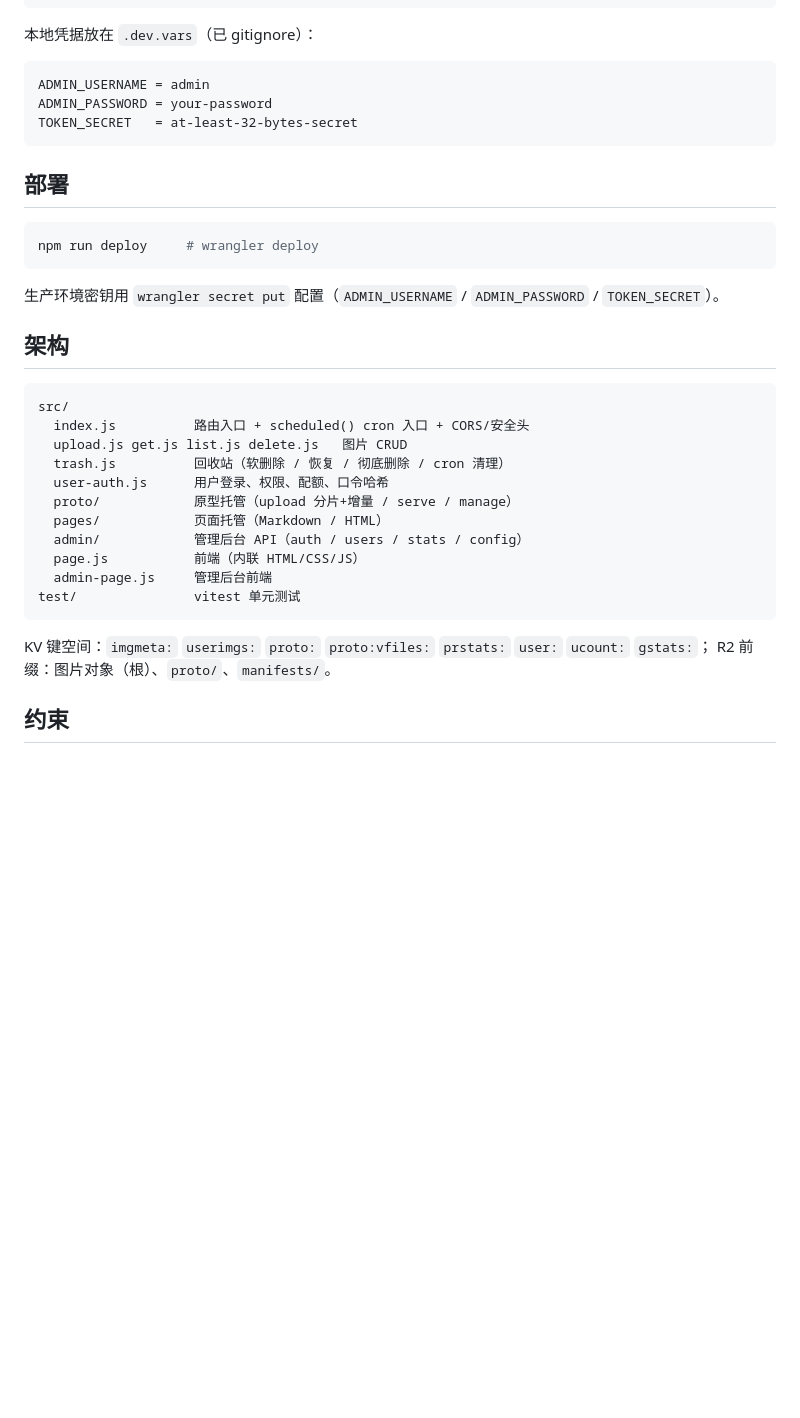
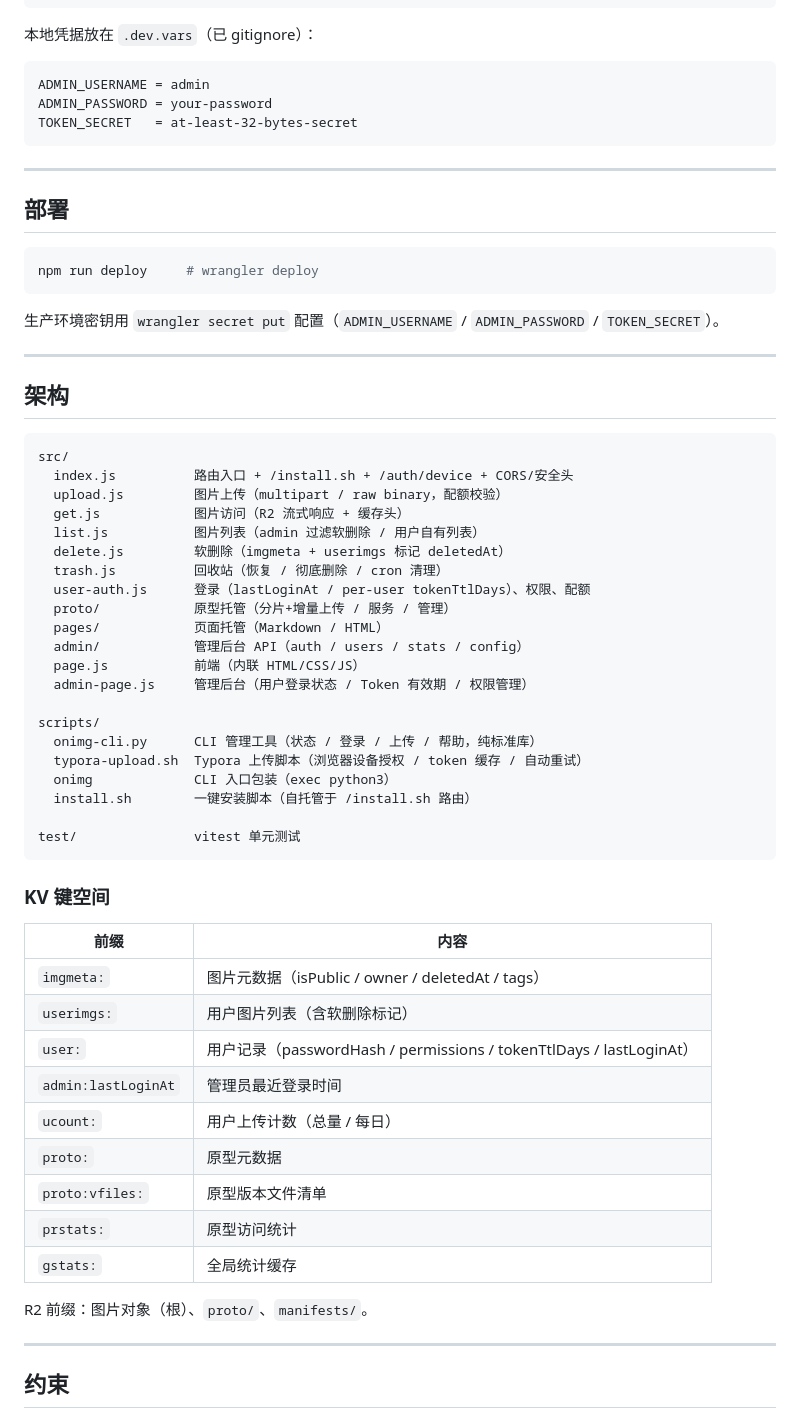
Before and after one commit to framecy/onimg, a Markdown page: README.md, the part around one of its changes. GitHub-like rendering; blank space fills up the shorter version.

````diff
--- a/README.md
+++ b/README.md
@@ -52,6 +126,8 @@ ADMIN_PASSWORD = your-password
 TOKEN_SECRET   = at-least-32-bytes-secret
 ```
 
+---
+
 ## 部署
 
 ```bash
@@ -60,24 +136,51 @@ npm run deploy     # wrangler deploy
 
 生产环境密钥用 `wrangler secret put` 配置（`ADMIN_USERNAME` / `ADMIN_PASSWORD` / `TOKEN_SECRET`）。
 
+---
+
 ## 架构
 
 ```
 src/
-  index.js          路由入口 + scheduled() cron 入口 + CORS/安全头
-  upload.js get.js list.js delete.js   图片 CRUD
-  trash.js          回收站（软删除 / 恢复 / 彻底删除 / cron 清理）
-  user-auth.js      用户登录、权限、配额、口令哈希
-  proto/            原型托管（upload 分片+增量 / serve / manage）
+  index.js          路由入口 + /install.sh + /auth/device + CORS/安全头
+  upload.js         图片上传（multipart / raw binary，配额校验）
+  get.js            图片访问（R2 流式响应 + 缓存头）
+  list.js           图片列表（admin 过滤软删除 / 用户自有列表）
+  delete.js         软删除（imgmeta + userimgs 标记 deletedAt）
+  trash.js          回收站（恢复 / 彻底删除 / cron 清理）
+  user-auth.js      登录（lastLoginAt / per-user tokenTtlDays）、权限、配额
+  proto/            原型托管（分片+增量上传 / 服务 / 管理）
   pages/            页面托管（Markdown / HTML）
   admin/            管理后台 API（auth / users / stats / config）
   page.js           前端（内联 HTML/CSS/JS）
-  admin-page.js     管理后台前端
+  admin-page.js     管理后台（用户登录状态 / Token 有效期 / 权限管理）
+
+scripts/
+  onimg-cli.py      CLI 管理工具（状态 / 登录 / 上传 / 帮助，纯标准库）
+  typora-upload.sh  Typora 上传脚本（浏览器设备授权 / token 缓存 / 自动重试）
+  onimg             CLI 入口包装（exec python3）
+  install.sh        一键安装脚本（自托管于 /install.sh 路由）
+
 test/               vitest 单元测试
 ```
 
-KV 键空间：`imgmeta:` `userimgs:` `proto:` `proto:vfiles:` `prstats:` `user:` `ucount:` `gstats:`；
+### KV 键空间
+
+| 前缀 | 内容 |
+|---|---|
+| `imgmeta:` | 图片元数据（isPublic / owner / deletedAt / tags） |
+| `userimgs:` | 用户图片列表（含软删除标记） |
+| `user:` | 用户记录（passwordHash / permissions / tokenTtlDays / lastLoginAt） |
+| `admin:lastLoginAt` | 管理员最近登录时间 |
+| `ucount:` | 用户上传计数（总量 / 每日） |
+| `proto:` | 原型元数据 |
+| `proto:vfiles:` | 原型版本文件清单 |
+| `prstats:` | 原型访问统计 |
+| `gstats:` | 全局统计缓存 |
+
 R2 前缀：图片对象（根）、`proto/`、`manifests/`。
+
+---
 
 ## 约束
 
````
Also changed, not shown: other parts of README.md (+76 -2 lines).
